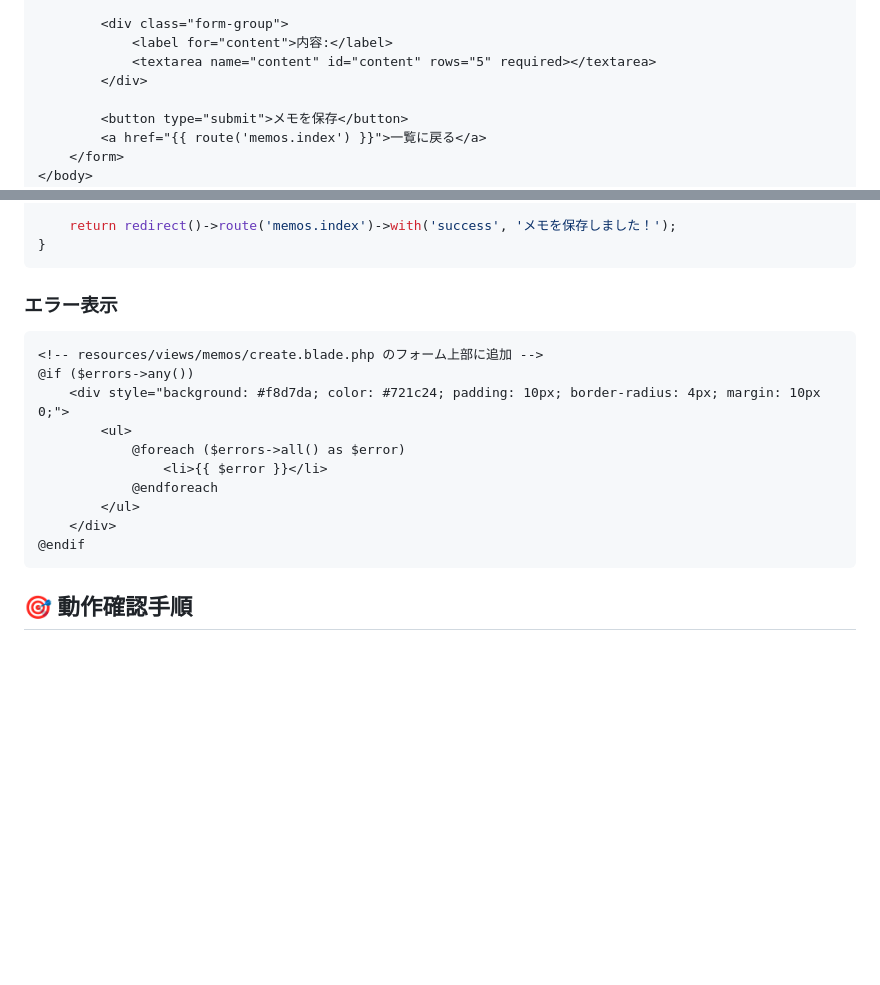
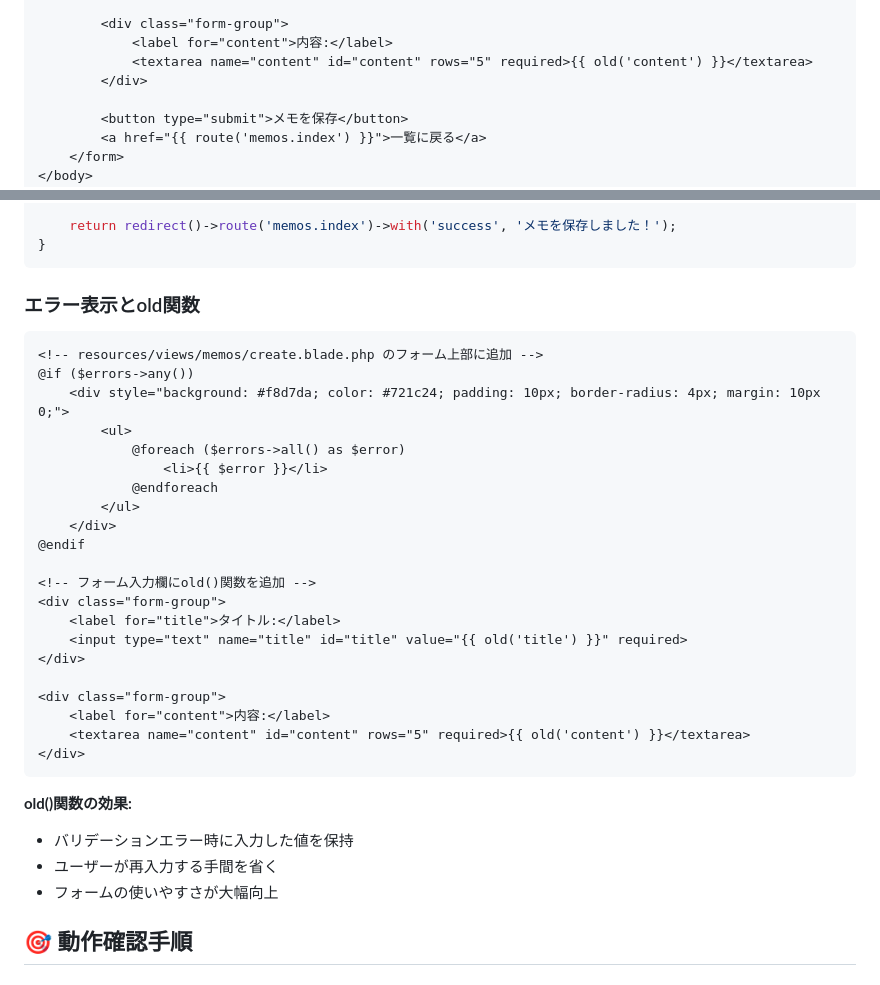
Before and after one commit to ceres-hackathon-2025/team-b-0903, a Markdown page: .docs/form-tutorial.md, 2 parts joined by grey strips. Drawn GitHub-style; blank space fills up the shorter version.

Commit message:
add old method

````diff
--- a/.docs/form-tutorial.md
+++ b/.docs/form-tutorial.md
@@ -151,7 +151,7 @@ Route::post('/memos', [MemoController::class, 'store'])->name('memos.store');
 
         <div class="form-group">
             <label for="content">内容:</label>
-            <textarea name="content" id="content" rows="5" required></textarea>
+            <textarea name="content" id="content" rows="5" required>{{ old('content') }}</textarea>
         </div>
 
         <button type="submit">メモを保存</button>
@@ -234,7 +234,7 @@ public function store(Request $request)
 }
 ```
 
-### エラー表示
+### エラー表示とold関数
 ```html
 <!-- resources/views/memos/create.blade.php のフォーム上部に追加 -->
 @if ($errors->any())
@@ -246,7 +246,23 @@ public function store(Request $request)
         </ul>
     </div>
 @endif
+
+<!-- フォーム入力欄にold()関数を追加 -->
+<div class="form-group">
+    <label for="title">タイトル:</label>
+    <input type="text" name="title" id="title" value="{{ old('title') }}" required>
+</div>
+
+<div class="form-group">
+    <label for="content">内容:</label>
+    <textarea name="content" id="content" rows="5" required>{{ old('content') }}</textarea>
+</div>
 ```
+
+**old()関数の効果:**
+- バリデーションエラー時に入力した値を保持
+- ユーザーが再入力する手間を省く
+- フォームの使いやすさが大幅向上
 
 ## 🎯 動作確認手順
 
````
Also changed, not shown: other parts of .docs/form-tutorial.md (+1 -1 lines).
